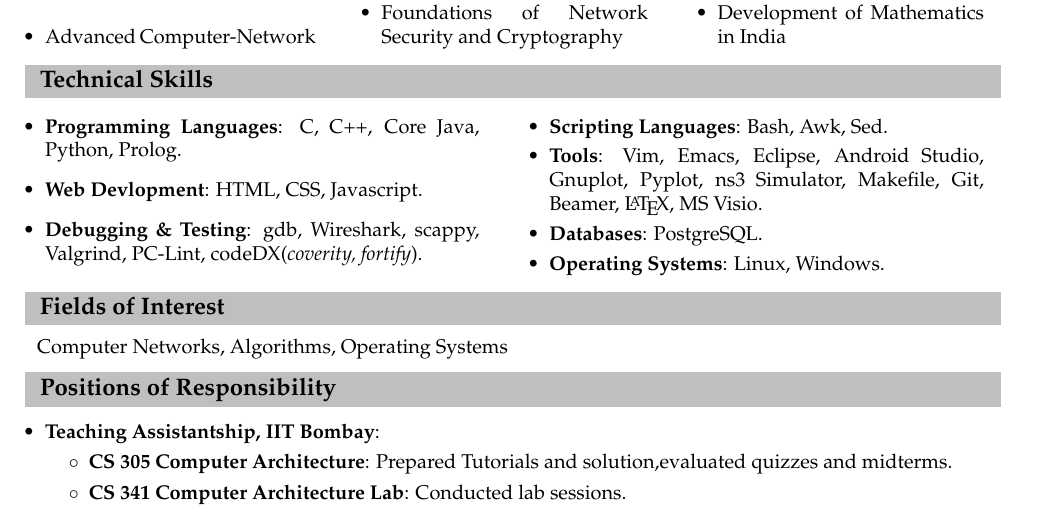
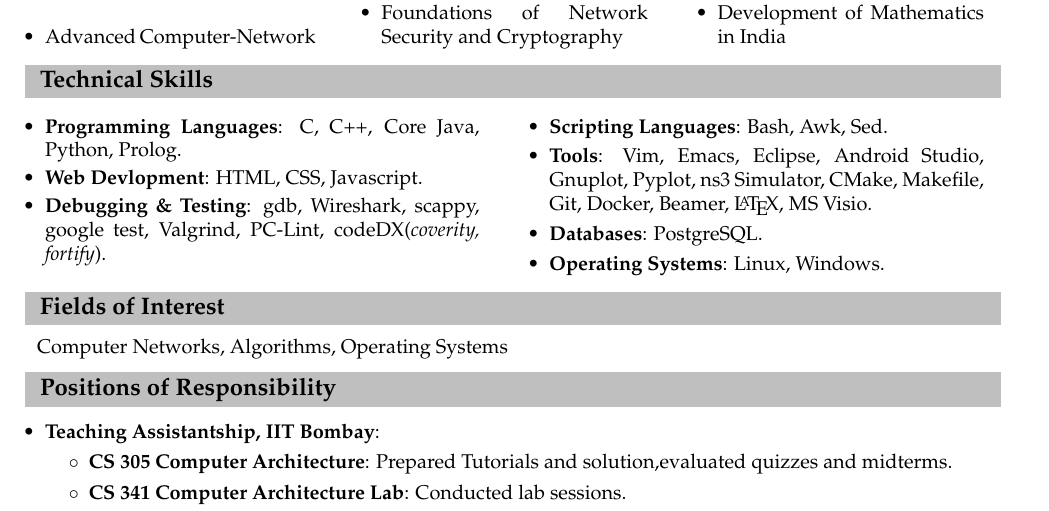
Before and after one commit to abhi1kush/Resume, a LaTeX document (main.tex, which reads TechnicalSkills.tex): part of page 2 of 2, cut so that both start at the same text. Compiled offline with pdfLaTeX.

Commit message:
Added tools.

```diff
--- a/TechnicalSkills.tex
+++ b/TechnicalSkills.tex
@@ -3,12 +3,12 @@
 \begin{itemize}
   \item \textbf{Programming Languages}: C, C++, Core Java, Python, Prolog.\\[-0.6cm]
   \item \textbf{Web Devlopment}: HTML, CSS, Javascript.\\[-0.6cm]
-  \item \textbf{Debugging \& Testing}: gdb, Wireshark, scappy, Valgrind, PC-Lint, codeDX(\textit{coverity, fortify}).
+  \item \textbf{Debugging \& Testing}: gdb, Wireshark, scappy, google test, Valgrind, PC-Lint, codeDX(\textit{coverity, fortify}).
 \end{itemize}
 \columnbreak
 \begin{itemize}
  \item \textbf{Scripting Languages}: Bash, Awk, Sed.\\[-0.6cm]
-  \item \textbf{Tools}: Vim, Emacs, Eclipse, Android Studio, Gnuplot, Pyplot, ns3 Simulator, Makefile, Git, Beamer, \LaTeX, MS Visio.\\[-0.6cm]
+  \item \textbf{Tools}: Vim, Emacs, Eclipse, Android Studio, Gnuplot, Pyplot, ns3 Simulator, CMake, Makefile, Git, Docker, Beamer, \LaTeX, MS Visio.\\[-0.6cm]
     \item \textbf{Databases}: PostgreSQL. \\[-0.6cm]
   \item \textbf{Operating Systems}: Linux, Windows.\\[-0.6cm]
 \end{itemize}
```
Also changed, not shown: main.pdf.
